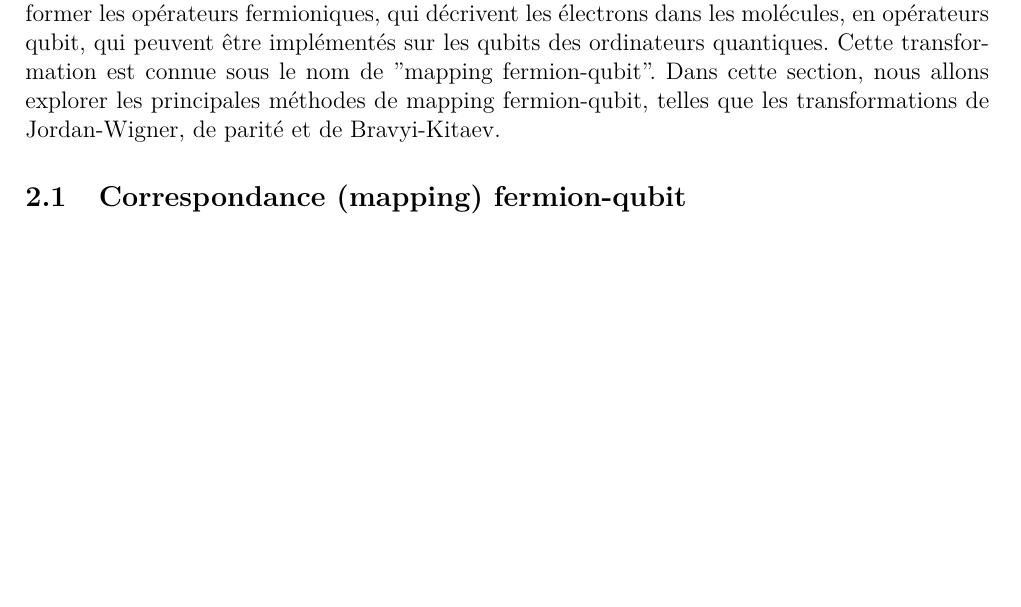
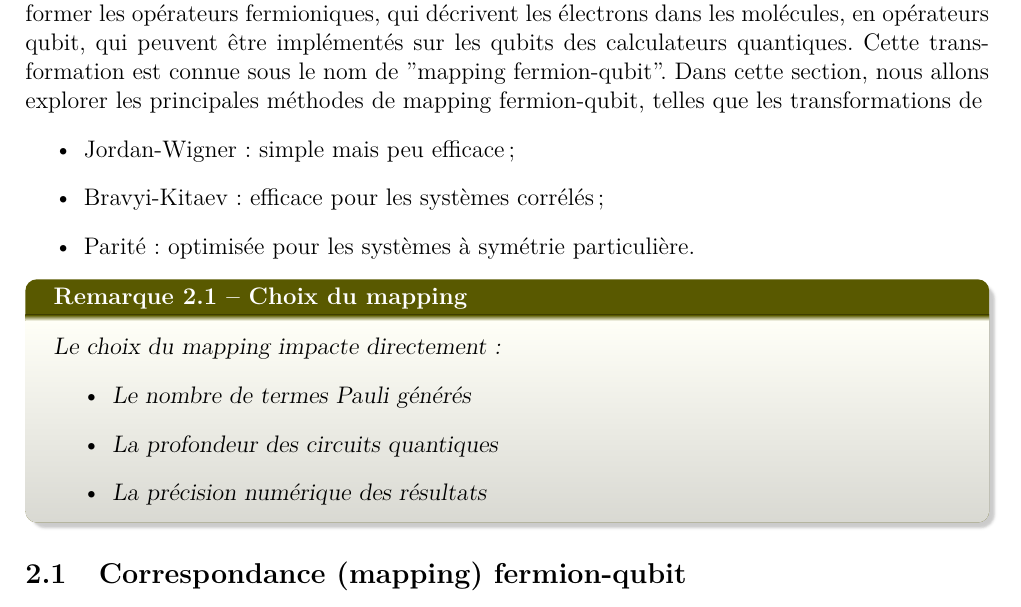
Before and after one commit to NanaEngo/PHY4268_Tutoriels_2024, a LaTeX document (PHY4248_ CM3_Qubit Hamiltonian_ 250418.tex): part of page 8 of 14, cut so that both start at the same text, the shorter picture padded with empty space. Compiled offline with pdfLaTeX.

Commit message:
txs auto checkin

```diff
--- a/PHY4248_ CM3_Qubit Hamiltonian_ 250418.tex
+++ b/PHY4248_ CM3_Qubit Hamiltonian_ 250418.tex
@@ -385,7 +376,21 @@ Un des avantages importants du formalisme de seconde quantification est que la p
 
 \section{Hamiltonien Qubit}
 
-Pour simuler des systèmes quantiques sur des ordinateurs quantiques, il est nécessaire de transformer les opérateurs fermioniques, qui décrivent les électrons dans les molécules, en opérateurs qubit, qui peuvent être implémentés sur les qubits des ordinateurs quantiques. Cette transformation est connue sous le nom de "mapping fermion-qubit". Dans cette section, nous allons explorer les principales méthodes de mapping fermion-qubit, telles que les transformations de Jordan-Wigner, de parité et de Bravyi-Kitaev.
+Pour simuler des systèmes quantiques sur des calculateurs quantiques, il est nécessaire de transformer les opérateurs fermioniques, qui décrivent les électrons dans les molécules, en opérateurs qubit, qui peuvent être implémentés sur les qubits des calculateurs quantiques. Cette transformation est connue sous le nom de "mapping fermion-qubit". Dans cette section, nous allons explorer les principales méthodes de mapping fermion-qubit, telles que les transformations de
+\begin{itemize}
+\item Jordan-Wigner : simple mais peu efficace;
+\item Bravyi-Kitaev : efficace pour les systèmes corrélés ;
+\item Parité : optimisée pour les systèmes à symétrie particulière.
+\end{itemize}
+
+\begin{remark}{Choix du mapping}{}
+Le choix du mapping impacte directement :
+\begin{itemize}
+\item Le nombre de termes Pauli générés
+\item La profondeur des circuits quantiques
+\item La précision numérique des résultats
+\end{itemize}
+\end{remark}
 
 \subsection{Correspondance (mapping) fermion-qubit}
 
```
Also changed, not shown: PHY4248_ CM3_Qubit Hamiltonian_ 250418.tex (31 more changed lines).
